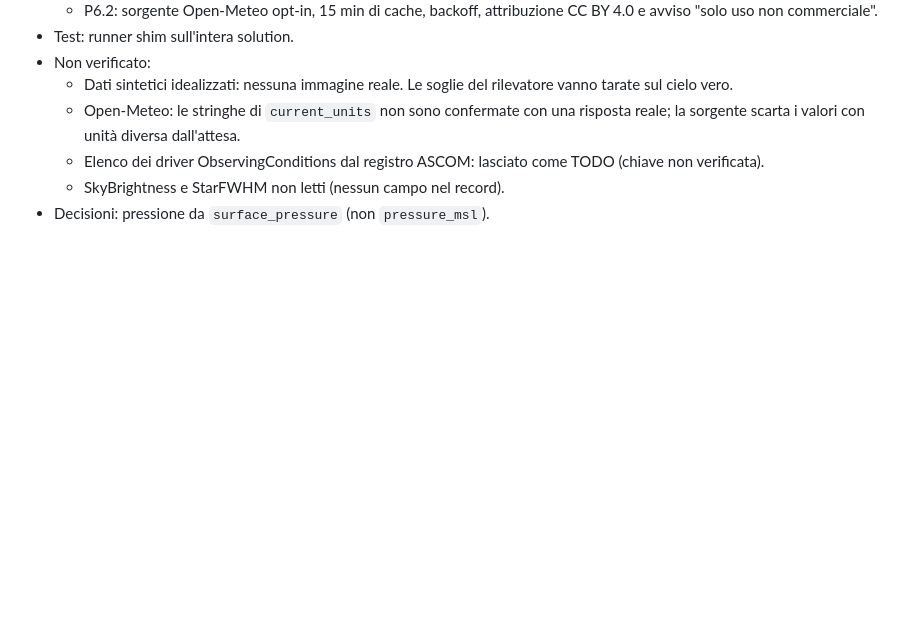
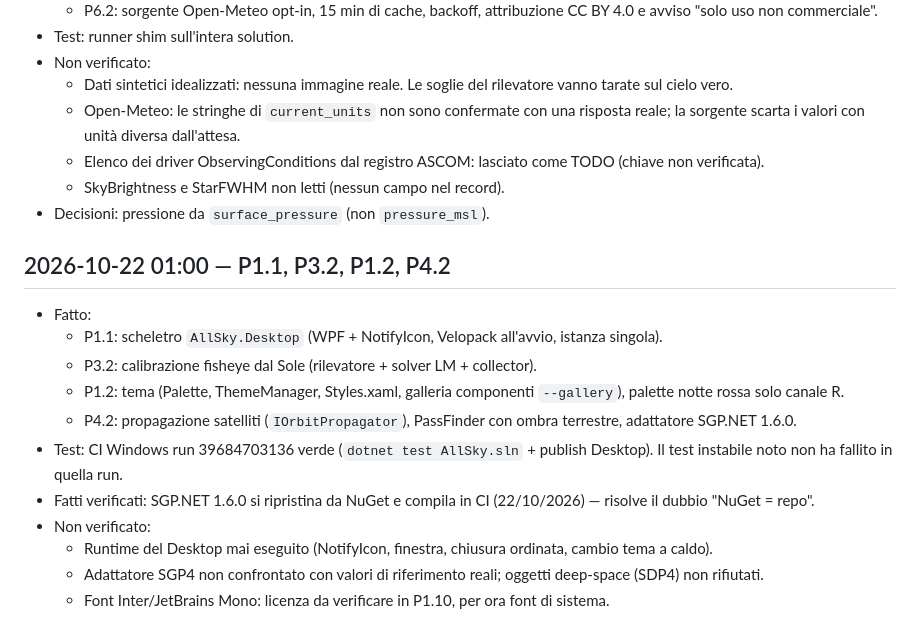
Before and after one commit to RobertPanai/Allsky-cam-, a Markdown page: docs/ralph/NOTES.md, the part around the change. GitHub-like rendering; blank space fills up the shorter version.

Commit message:
Piano: P1.2 e P4.2 completati (CI Windows verde); diario aggiornato
Co-Authored-By: Claude Sonnet 5.5 <noreply@anthropic.com>
Claude-Session: https://claude.ai/code/session_01DoCokSzEmJmMAgL8bkRP17

```diff
--- a/docs/ralph/NOTES.md
+++ b/docs/ralph/NOTES.md
@@ -51,3 +51,16 @@ Una voce per iterazione, la più recente in fondo. Formato:
   - Elenco dei driver ObservingConditions dal registro ASCOM: lasciato come TODO (chiave non verificata).
   - SkyBrightness e StarFWHM non letti (nessun campo nel record).
 - Decisioni: pressione da `surface_pressure` (non `pressure_msl`).
+
+## 2026-10-22 01:00 — P1.1, P3.2, P1.2, P4.2
+- Fatto:
+  - P1.1: scheletro `AllSky.Desktop` (WPF + NotifyIcon, Velopack all'avvio, istanza singola).
+  - P3.2: calibrazione fisheye dal Sole (rilevatore + solver LM + collector).
+  - P1.2: tema (Palette, ThemeManager, Styles.xaml, galleria componenti `--gallery`), palette notte rossa solo canale R.
+  - P4.2: propagazione satelliti (`IOrbitPropagator`), PassFinder con ombra terrestre, adattatore SGP.NET 1.6.0.
+- Test: CI Windows run 39684703136 verde (`dotnet test AllSky.sln` + publish Desktop). Il test instabile noto non ha fallito in quella run.
+- Fatti verificati: SGP.NET 1.6.0 si ripristina da NuGet e compila in CI (22/10/2026) — risolve il dubbio "NuGet = repo".
+- Non verificato:
+  - Runtime del Desktop mai eseguito (NotifyIcon, finestra, chiusura ordinata, cambio tema a caldo).
+  - Adattatore SGP4 non confrontato con valori di riferimento reali; oggetti deep-space (SDP4) non rifiutati.
+  - Font Inter/JetBrains Mono: licenza da verificare in P1.10, per ora font di sistema.
```
Also changed, not shown: docs/ralph/IMPLEMENTATION_PLAN.md (+2 -2 lines).
